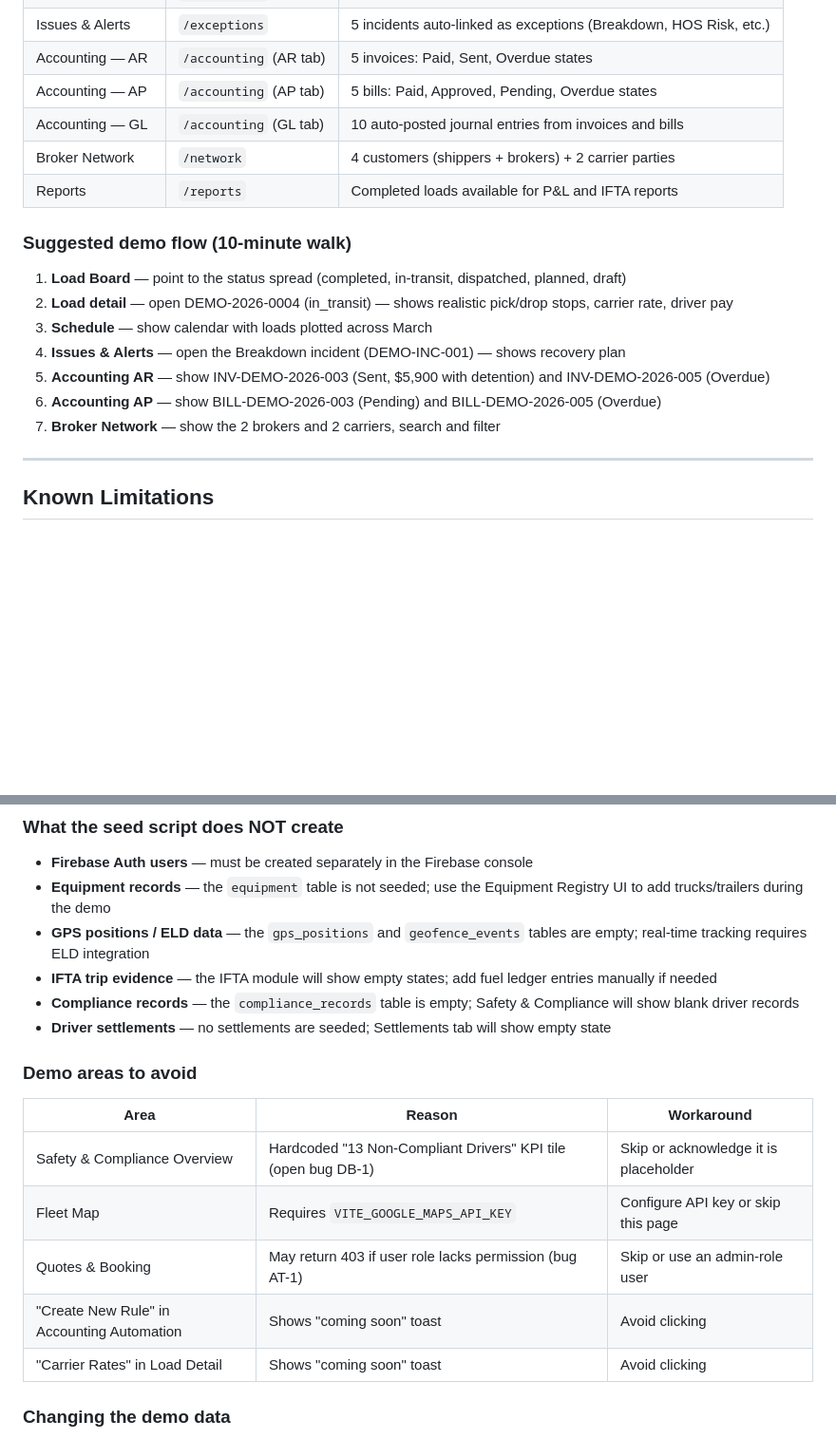
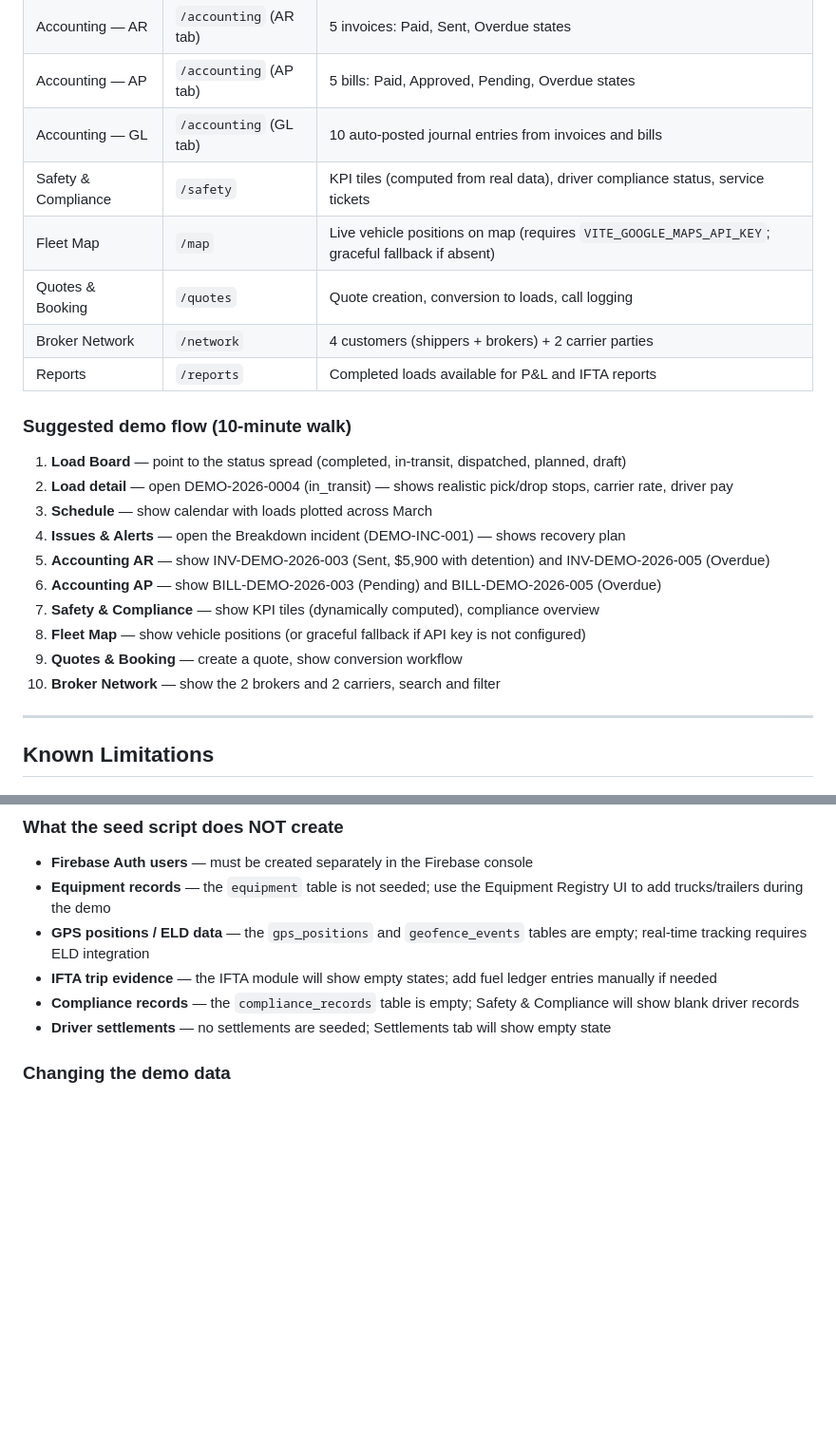
Before and after one commit to bobbypolo/Trucking, a Markdown page: docs/demo-runbook.md, 2 parts joined by grey strips. Shown at 95% size. Drawn GitHub-style; blank space fills up the shorter version.

Commit message:
feat(S-12.3): remove stale demo-runbook avoid warnings and add shipped features to demo pages
Previously-avoided features (Safety & Compliance, Fleet Map, Quotes & Booking,
Accounting Automation rules, Carrier Rates) have all been shipped. Remove the
"Demo areas to avoid" section and add these pages to the demo navigation table
and suggested demo flow.

Co-Authored-By: Claude Opus 4.6 (1M context) <noreply@anthropic.com>

```diff
--- a/docs/demo-runbook.md
+++ b/docs/demo-runbook.md
@@ -195,6 +195,9 @@ Once the seed data is loaded, visit these pages to see populated data.
 | Accounting — AR | `/accounting` (AR tab) | 5 invoices: Paid, Sent, Overdue states |
 | Accounting — AP | `/accounting` (AP tab) | 5 bills: Paid, Approved, Pending, Overdue states |
 | Accounting — GL | `/accounting` (GL tab) | 10 auto-posted journal entries from invoices and bills |
+| Safety & Compliance | `/safety` | KPI tiles (computed from real data), driver compliance status, service tickets |
+| Fleet Map | `/map` | Live vehicle positions on map (requires `VITE_GOOGLE_MAPS_API_KEY`; graceful fallback if absent) |
+| Quotes & Booking | `/quotes` | Quote creation, conversion to loads, call logging |
 | Broker Network | `/network` | 4 customers (shippers + brokers) + 2 carrier parties |
 | Reports | `/reports` | Completed loads available for P&L and IFTA reports |
 
@@ -206,7 +209,10 @@ Once the seed data is loaded, visit these pages to see populated data.
 4. **Issues & Alerts** — open the Breakdown incident (DEMO-INC-001) — shows recovery plan
 5. **Accounting AR** — show INV-DEMO-2026-003 (Sent, $5,900 with detention) and INV-DEMO-2026-005 (Overdue)
 6. **Accounting AP** — show BILL-DEMO-2026-003 (Pending) and BILL-DEMO-2026-005 (Overdue)
-7. **Broker Network** — show the 2 brokers and 2 carriers, search and filter
+7. **Safety & Compliance** — show KPI tiles (dynamically computed), compliance overview
+8. **Fleet Map** — show vehicle positions (or graceful fallback if API key is not configured)
+9. **Quotes & Booking** — create a quote, show conversion workflow
+10. **Broker Network** — show the 2 brokers and 2 carriers, search and filter
 
 ---
 
@@ -220,16 +226,6 @@ Once the seed data is loaded, visit these pages to see populated data.
 - **IFTA trip evidence** — the IFTA module will show empty states; add fuel ledger entries manually if needed
 - **Compliance records** — the `compliance_records` table is empty; Safety & Compliance will show blank driver records
 - **Driver settlements** — no settlements are seeded; Settlements tab will show empty state
-
-### Demo areas to avoid
-
-| Area | Reason | Workaround |
-|---|---|---|
-| Safety & Compliance Overview | Hardcoded "13 Non-Compliant Drivers" KPI tile (open bug DB-1) | Skip or acknowledge it is placeholder |
-| Fleet Map | Requires `VITE_GOOGLE_MAPS_API_KEY` | Configure API key or skip this page |
-| Quotes & Booking | May return 403 if user role lacks permission (bug AT-1) | Skip or use an admin-role user |
-| "Create New Rule" in Accounting Automation | Shows "coming soon" toast | Avoid clicking |
-| "Carrier Rates" in Load Detail | Shows "coming soon" toast | Avoid clicking |
 
 ### Changing the demo data
 
```
